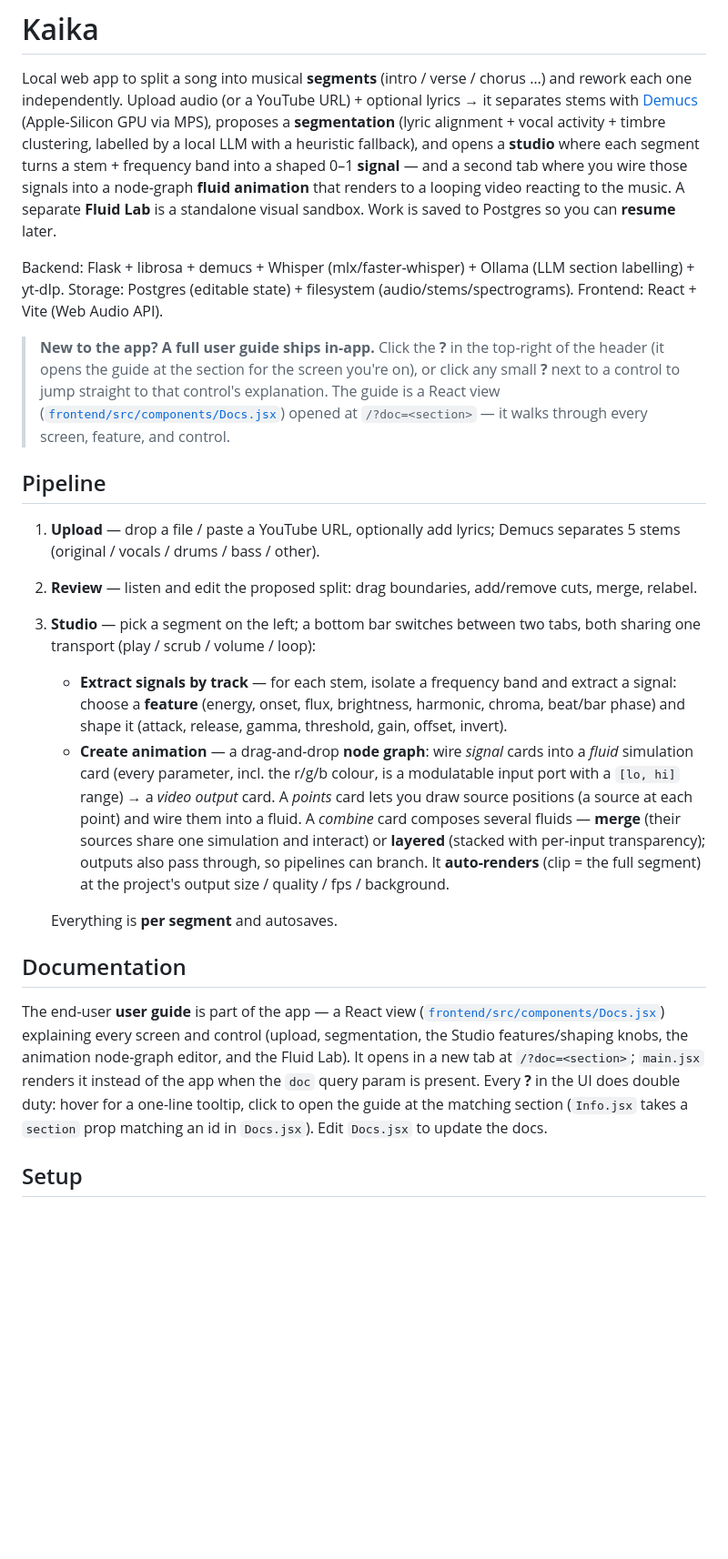
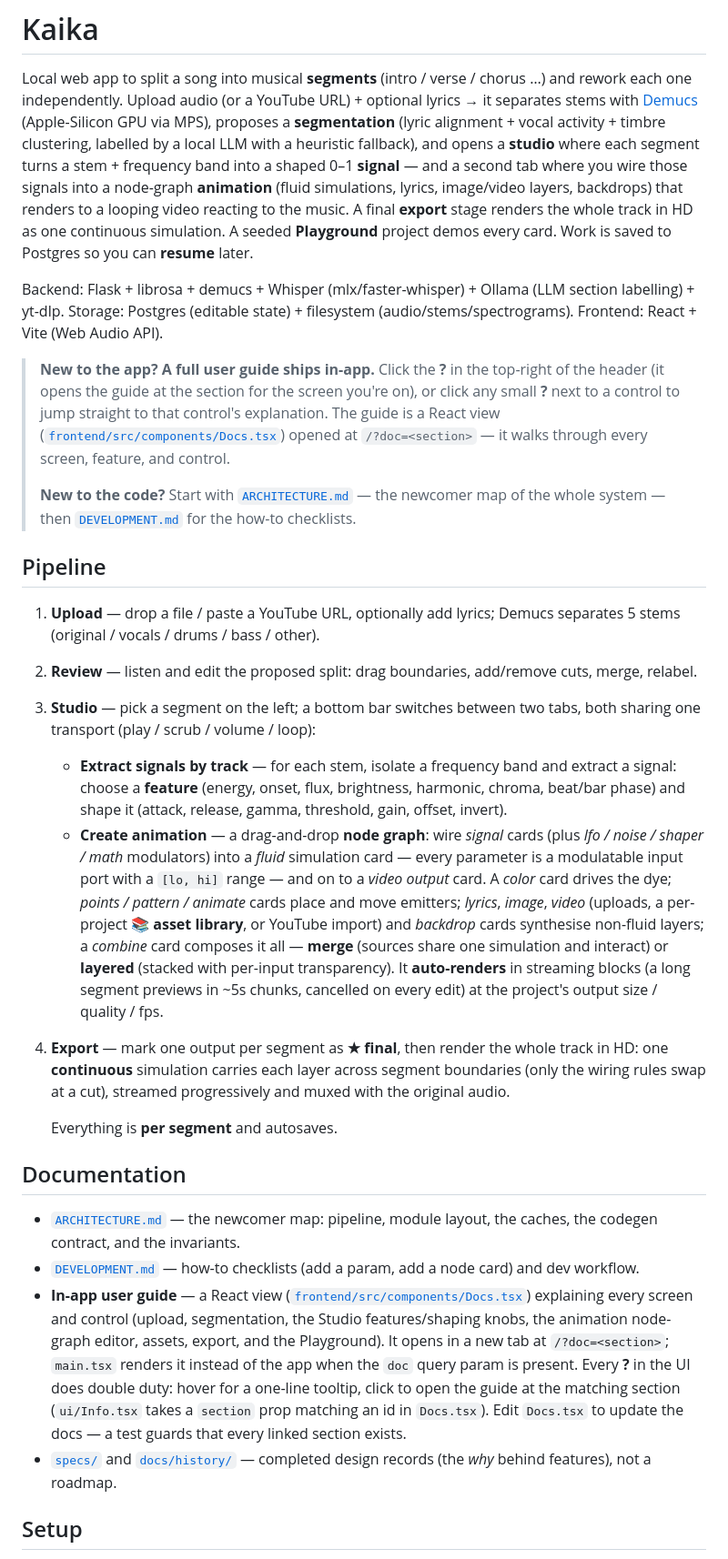
Before and after one commit to FloLey/Kaika, a Markdown page: README.md, the part around one of its changes. Shown at 91% size. GitHub-like rendering; blank space fills up the shorter version.

```diff
--- a/README.md
+++ b/README.md
@@ -7,9 +7,11 @@ lyrics → it separates stems with [Demucs](https://github.com/adefossez/demucs)
 activity + timbre clustering, labelled by a local LLM with a heuristic fallback),
 and opens a **studio** where each segment turns a stem + frequency band into a
 shaped 0–1 **signal** — and a second tab where you wire those signals into a
-node-graph **fluid animation** that renders to a looping video reacting to the
-music. A separate **Fluid Lab** is a standalone visual sandbox. Work is saved to
-Postgres so you can **resume** later.
+node-graph **animation** (fluid simulations, lyrics, image/video layers,
+backdrops) that renders to a looping video reacting to the music. A final
+**export** stage renders the whole track in HD as one continuous simulation. A
+seeded **Playground** project demos every card. Work is saved to Postgres so you
+can **resume** later.
 
 Backend: Flask + librosa + demucs + Whisper (mlx/faster-whisper) + Ollama (LLM
 section labelling) + yt-dlp.
@@ -20,8 +22,12 @@ Frontend: React + Vite (Web Audio API).
 > top-right of the header (it opens the guide at the section for the screen
 > you're on), or click any small **?** next to a control to jump straight to that
 > control's explanation. The guide is a React view
-> ([`frontend/src/components/Docs.jsx`](frontend/src/components/Docs.jsx)) opened
+> ([`frontend/src/components/Docs.tsx`](frontend/src/components/Docs.tsx)) opened
 > at `/?doc=<section>` — it walks through every screen, feature, and control.
+>
+> **New to the code?** Start with [`ARCHITECTURE.md`](ARCHITECTURE.md) — the
+> newcomer map of the whole system — then [`DEVELOPMENT.md`](DEVELOPMENT.md) for
+> the how-to checklists.
 
 ## Pipeline
 
@@ -36,28 +42,41 @@ Frontend: React + Vite (Web Audio API).
      harmonic, chroma, beat/bar phase) and shape it (attack, release, gamma,
      threshold, gain, offset, invert).
    - **Create animation** — a drag-and-drop **node graph**: wire *signal* cards
-     into a *fluid* simulation card (every parameter, incl. the r/g/b colour, is a
-     modulatable input port with a `[lo, hi]` range) → a *video output* card. A
-     *points* card lets you draw source positions (a source at each point) and wire
-     them into a fluid. A *combine* card composes several fluids — **merge** (their
-     sources share one simulation and interact) or **layered** (stacked with
-     per-input transparency); outputs also pass through, so pipelines can branch. It
-     **auto-renders** (clip = the full segment) at the project's output size /
-     quality / fps / background.
+     (plus *lfo / noise / shaper / math* modulators) into a *fluid* simulation
+     card — every parameter is a modulatable input port with a `[lo, hi]` range —
+     and on to a *video output* card. A *color* card drives the dye; *points /
+     pattern / animate* cards place and move emitters; *lyrics*, *image*, *video*
+     (uploads, a per-project **📚 asset library**, or YouTube import) and
+     *backdrop* cards synthesise non-fluid layers; a *combine* card composes it
+     all — **merge** (sources share one simulation and interact) or **layered**
+     (stacked with per-input transparency). It **auto-renders** in streaming
+     blocks (a long segment previews in ~5s chunks, cancelled on every edit) at
+     the project's output size / quality / fps.
+4. **Export** — mark one output per segment as **★ final**, then render the whole
+   track in HD: one **continuous** simulation carries each layer across segment
+   boundaries (only the wiring rules swap at a cut), streamed progressively and
+   muxed with the original audio.
 
    Everything is **per segment** and autosaves.
 
 ## Documentation
 
-The end-user **user guide** is part of the app — a React view
-([`frontend/src/components/Docs.jsx`](frontend/src/components/Docs.jsx))
-explaining every screen and control (upload, segmentation, the Studio
-features/shaping knobs, the animation node-graph editor, and the Fluid Lab). It
-opens in a new tab at
-`/?doc=<section>`; `main.jsx` renders it instead of the app when the `doc` query
-param is present. Every **?** in the UI does double duty: hover for a one-line
-tooltip, click to open the guide at the matching section (`Info.jsx` takes a
-`section` prop matching an id in `Docs.jsx`). Edit `Docs.jsx` to update the docs.
+- [`ARCHITECTURE.md`](ARCHITECTURE.md) — the newcomer map: pipeline, module
+  layout, the caches, the codegen contract, and the invariants.
+- [`DEVELOPMENT.md`](DEVELOPMENT.md) — how-to checklists (add a param, add a
+  node card) and dev workflow.
+- **In-app user guide** — a React view
+  ([`frontend/src/components/Docs.tsx`](frontend/src/components/Docs.tsx))
+  explaining every screen and control (upload, segmentation, the Studio
+  features/shaping knobs, the animation node-graph editor, assets, export, and
+  the Playground). It opens in a new tab at `/?doc=<section>`; `main.tsx` renders
+  it instead of the app when the `doc` query param is present. Every **?** in the
+  UI does double duty: hover for a one-line tooltip, click to open the guide at
+  the matching section (`ui/Info.tsx` takes a `section` prop matching an id in
+  `Docs.tsx`). Edit `Docs.tsx` to update the docs — a test guards that every
+  linked section exists.
+- [`specs/`](specs/) and [`docs/history/`](docs/history/) — completed design
+  records (the *why* behind features), not a roadmap.
 
 ## Setup
 
```
Also changed, not shown: other parts of README.md (+23 -11 lines), DEVELOPMENT.md (+90 -66 lines).
